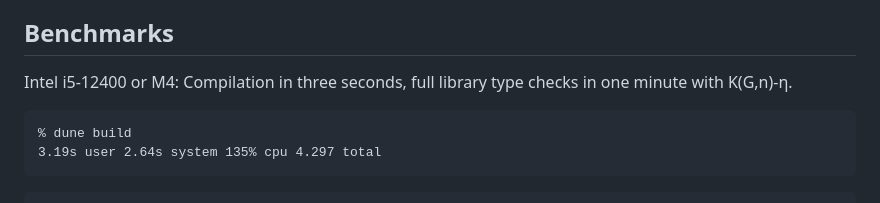
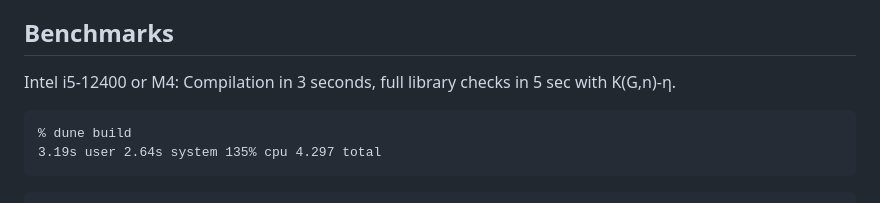
Before and after one commit to groupoid/anders, a Markdown page: README.md, the part around the change. GitHub-like rendering.

````diff
--- a/README.md
+++ b/README.md
@@ -189,7 +189,7 @@ Infinitesimal Modality was added for direct support of Synthetic Differential Ge
 Benchmarks
 ----------
 
-Intel i5-12400 or M4: Compilation in three seconds, full library type checks in one minute with K(G,n)-η.
+Intel i5-12400 or M4: Compilation in 3 seconds, full library checks in 5 sec with K(G,n)-η.
 
 ```
 % dune build
````
